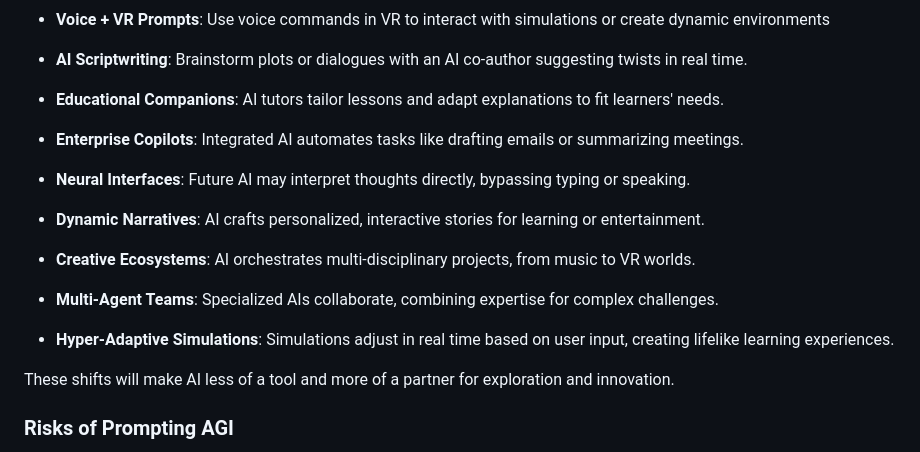
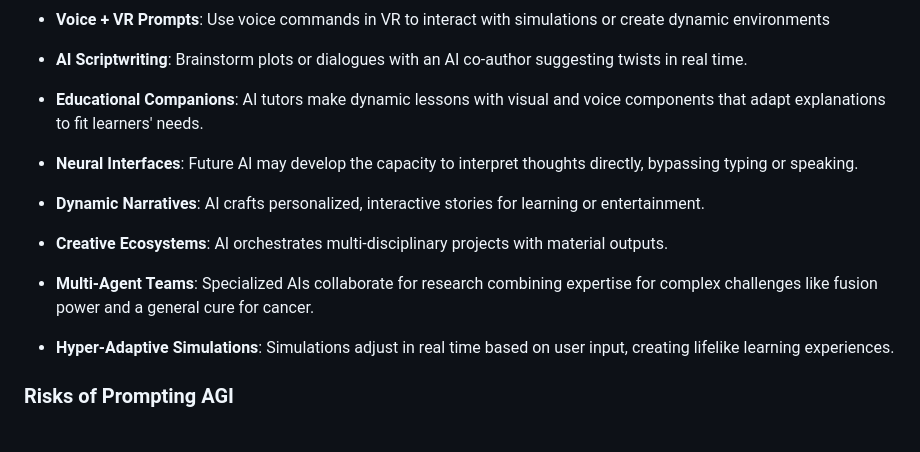
Before and after one commit to jayholster/jayholster.github.io, a Markdown page: README.md, the part around the change. GitHub-like rendering.

```diff
--- a/README.md
+++ b/README.md
@@ -56,21 +56,17 @@ Looking ahead, prompts may be less about giving detailed instructions and more a
 
 - **AI Scriptwriting**: Brainstorm plots or dialogues with an AI co-author suggesting twists in real time.
 
-- **Educational Companions**: AI tutors tailor lessons and adapt explanations to fit learners' needs.
+- **Educational Companions**: AI tutors make dynamic lessons with visual and voice components that adapt explanations to fit learners' needs.
 
-- **Enterprise Copilots**: Integrated AI automates tasks like drafting emails or summarizing meetings.
-
-- **Neural Interfaces**: Future AI may interpret thoughts directly, bypassing typing or speaking.
+- **Neural Interfaces**: Future AI may develop the capacity to interpret thoughts directly, bypassing typing or speaking.
 
 - **Dynamic Narratives**: AI crafts personalized, interactive stories for learning or entertainment.
 
-- **Creative Ecosystems**: AI orchestrates multi-disciplinary projects, from music to VR worlds.
+- **Creative Ecosystems**: AI orchestrates multi-disciplinary projects with material outputs.
 
-- **Multi-Agent Teams**: Specialized AIs collaborate, combining expertise for complex challenges.
+- **Multi-Agent Teams**: Specialized AIs collaborate for research combining expertise for complex challenges like fusion power and a general cure for cancer.
 
 - **Hyper-Adaptive Simulations**: Simulations adjust in real time based on user input, creating lifelike learning experiences.
-
-These shifts will make AI less of a tool and more of a partner for exploration and innovation.
 
 ### Risks of Prompting AGI
 
```
